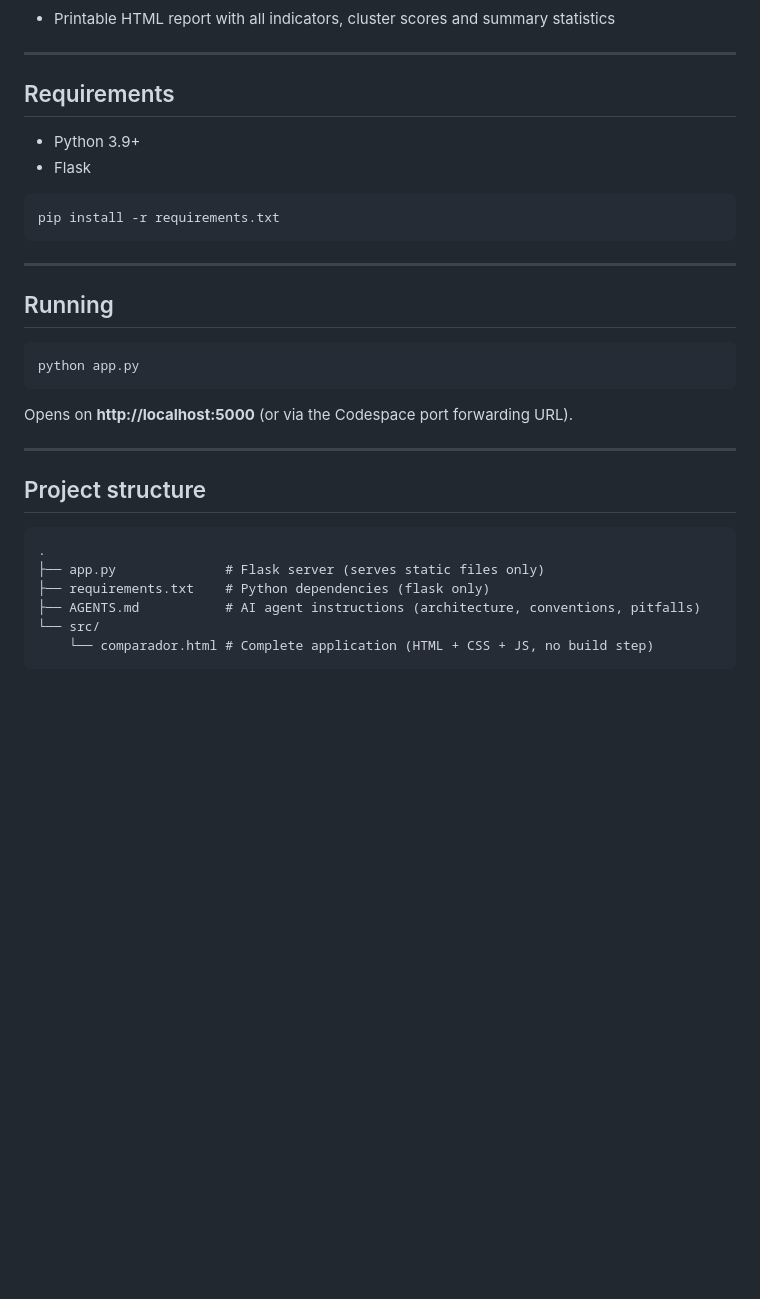
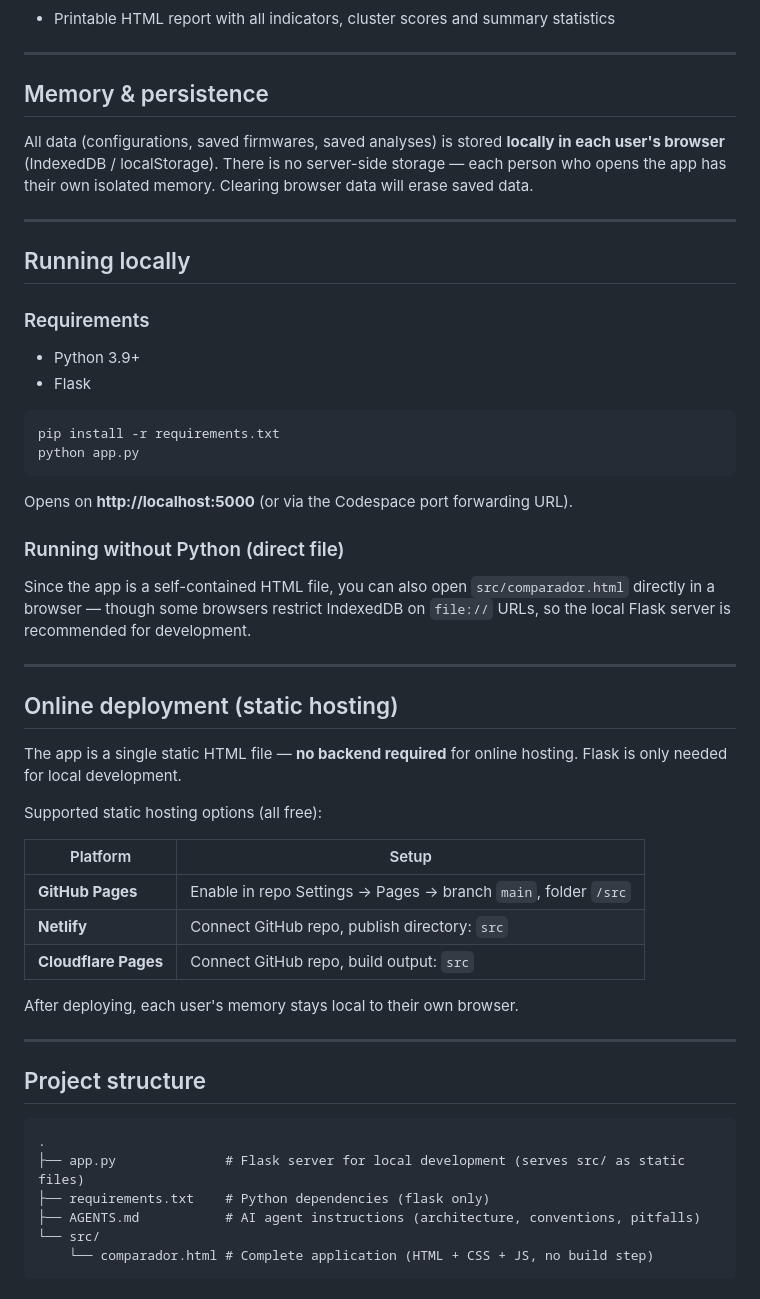
Before and after one commit to nunogouveia91/firmware-comparison, a Markdown page: README.md, the part around the change. GitHub-like rendering; blank space fills up the shorter version.

Commit message:
docs: update README and AGENTS with deployment and persistence info

````diff
--- a/README.md
+++ b/README.md
@@ -59,24 +59,45 @@ A single-page web application for comparing two sets of firmware CSV exports sid
 
 ---
 
-## Requirements
+## Memory & persistence
+
+All data (configurations, saved firmwares, saved analyses) is stored **locally in each user's browser** (IndexedDB / localStorage). There is no server-side storage — each person who opens the app has their own isolated memory. Clearing browser data will erase saved data.
+
+---
+
+## Running locally
+
+### Requirements
 
 - Python 3.9+
 - Flask
 
 ```bash
 pip install -r requirements.txt
-```
-
----
-
-## Running
-
-```bash
 python app.py
 ```
 
 Opens on **http://localhost:5000** (or via the Codespace port forwarding URL).
+
+### Running without Python (direct file)
+
+Since the app is a self-contained HTML file, you can also open `src/comparador.html` directly in a browser — though some browsers restrict IndexedDB on `file://` URLs, so the local Flask server is recommended for development.
+
+---
+
+## Online deployment (static hosting)
+
+The app is a single static HTML file — **no backend required** for online hosting. Flask is only needed for local development.
+
+Supported static hosting options (all free):
+
+| Platform | Setup |
+|---|---|
+| **GitHub Pages** | Enable in repo Settings → Pages → branch `main`, folder `/src` |
+| **Netlify** | Connect GitHub repo, publish directory: `src` |
+| **Cloudflare Pages** | Connect GitHub repo, build output: `src` |
+
+After deploying, each user's memory stays local to their own browser.
 
 ---
 
@@ -84,7 +105,7 @@ Opens on **http://localhost:5000** (or via the Codespace port forwarding URL).
 
 ```
 .
-├── app.py              # Flask server (serves static files only)
+├── app.py              # Flask server for local development (serves src/ as static files)
 ├── requirements.txt    # Python dependencies (flask only)
 ├── AGENTS.md           # AI agent instructions (architecture, conventions, pitfalls)
 └── src/
````
Also changed, not shown: AGENTS.md (+12 -2 lines).
